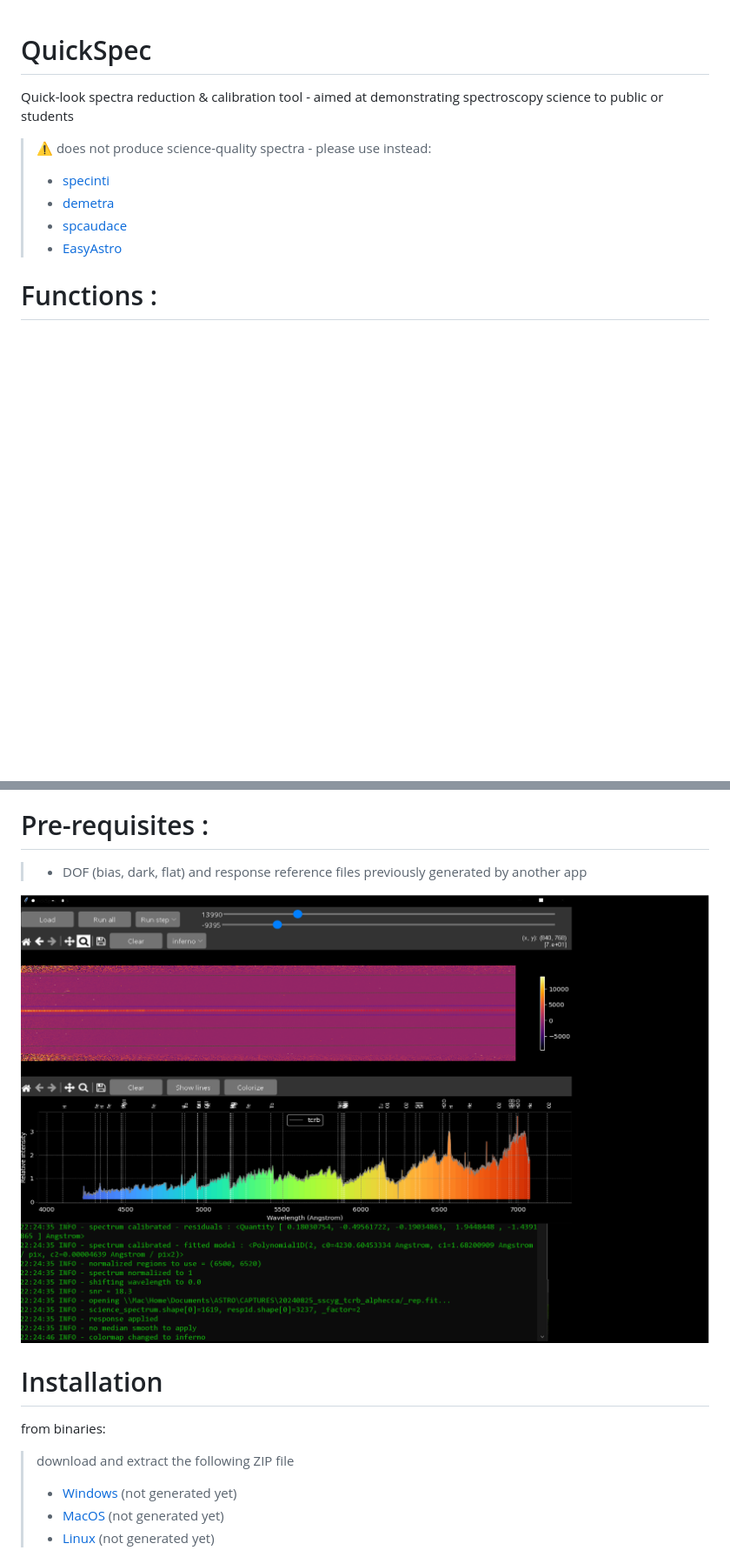
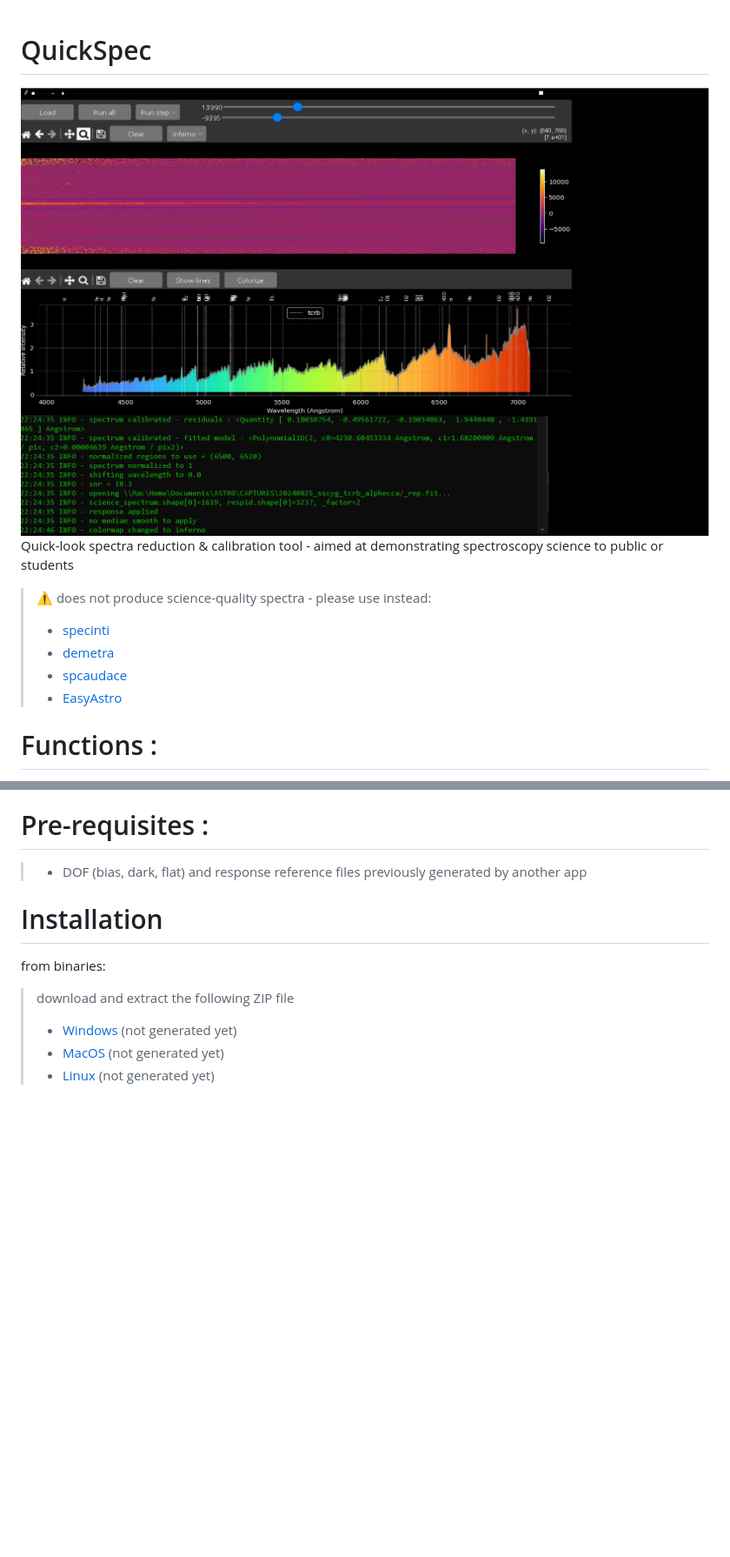
Before and after one commit to plouis35/QuickSpec, a Markdown page: README.md, 2 parts joined by grey strips. Shown: that part at 87% size. Drawn GitHub-style; blank space fills up the shorter version.

```diff
--- a/README.md
+++ b/README.md
@@ -1,4 +1,5 @@
 # QuickSpec
+![Alt text](./screenshot_01.PNG)
 Quick-look spectra reduction &amp; calibration tool - aimed at demonstrating spectroscopy science to public or students
 > :warning: does not produce science-quality spectra - please use instead:
 > - [specinti](https://solex.astrosurf.com/specinti1_fr.html)
@@ -20,8 +21,6 @@ Quick-look spectra reduction &amp; calibration tool - aimed at demonstrating spe
 
 # Pre-requisites :
 > - DOF (bias, dark, flat) and response reference files previously generated by another app
-
-![Alt text](./screenshot_01.PNG)
 
 # Installation
 from binaries:
```
